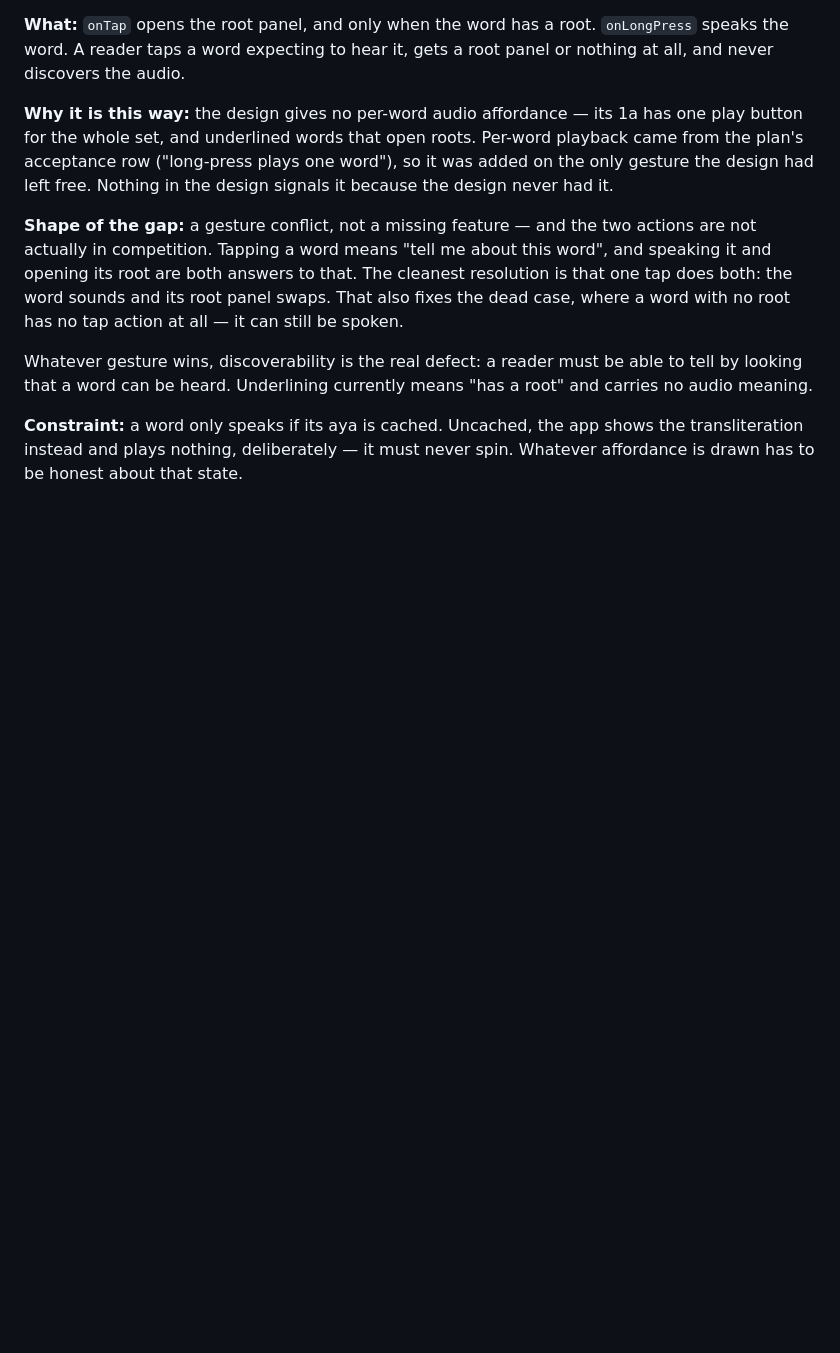
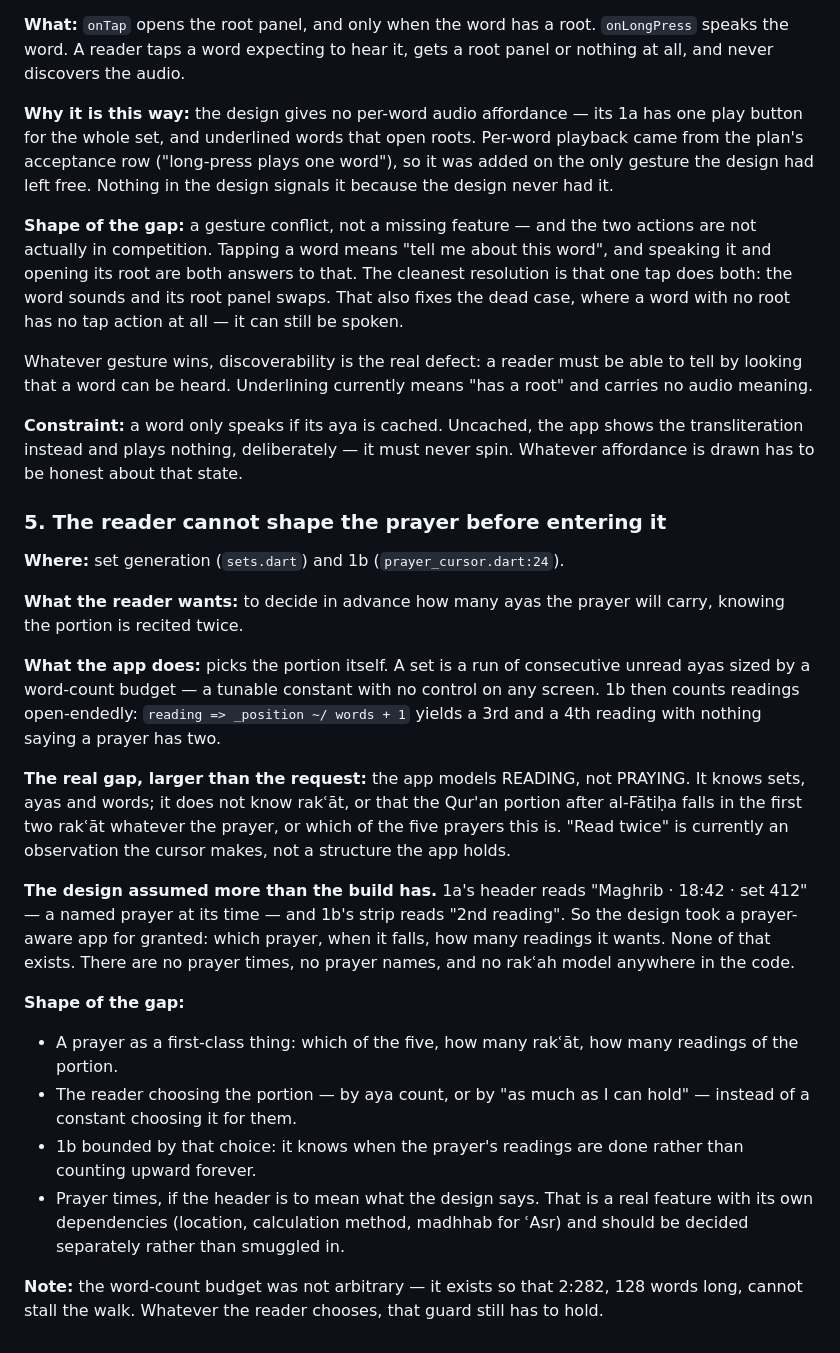
Before and after one commit to MohammadBnei/wird, a Markdown page: docs/walkthrough.md, the part around the change. Drawn GitHub-style; blank space fills up the shorter version.

Commit message:
Record that the app models reading and not praying

```diff
--- a/docs/walkthrough.md
+++ b/docs/walkthrough.md
@@ -105,3 +105,42 @@ able to tell by looking that a word can be heard. Underlining currently means
 **Constraint:** a word only speaks if its aya is cached. Uncached, the app
 shows the transliteration instead and plays nothing, deliberately — it must
 never spin. Whatever affordance is drawn has to be honest about that state.
+
+### 5. The reader cannot shape the prayer before entering it
+
+**Where:** set generation (`sets.dart`) and 1b (`prayer_cursor.dart:24`).
+
+**What the reader wants:** to decide in advance how many ayas the prayer will
+carry, knowing the portion is recited twice.
+
+**What the app does:** picks the portion itself. A set is a run of consecutive
+unread ayas sized by a word-count budget — a tunable constant with no control
+on any screen. 1b then counts readings open-endedly: `reading => _position ~/
+words + 1` yields a 3rd and a 4th reading with nothing saying a prayer has two.
+
+**The real gap, larger than the request:** the app models READING, not PRAYING.
+It knows sets, ayas and words; it does not know rakʿāt, or that the Qur'an
+portion after al-Fātiḥa falls in the first two rakʿāt whatever the prayer, or
+which of the five prayers this is. "Read twice" is currently an observation the
+cursor makes, not a structure the app holds.
+
+**The design assumed more than the build has.** 1a's header reads "Maghrib ·
+18:42 · set 412" — a named prayer at its time — and 1b's strip reads "2nd
+reading". So the design took a prayer-aware app for granted: which prayer, when
+it falls, how many readings it wants. None of that exists. There are no prayer
+times, no prayer names, and no rakʿah model anywhere in the code.
+
+**Shape of the gap:**
+- A prayer as a first-class thing: which of the five, how many rakʿāt, how many
+  readings of the portion.
+- The reader choosing the portion — by aya count, or by "as much as I can hold"
+  — instead of a constant choosing it for them.
+- 1b bounded by that choice: it knows when the prayer's readings are done
+  rather than counting upward forever.
+- Prayer times, if the header is to mean what the design says. That is a real
+  feature with its own dependencies (location, calculation method, madhhab for
+  ʿAsr) and should be decided separately rather than smuggled in.
+
+**Note:** the word-count budget was not arbitrary — it exists so that 2:282,
+128 words long, cannot stall the walk. Whatever the reader chooses, that guard
+still has to hold.
```
